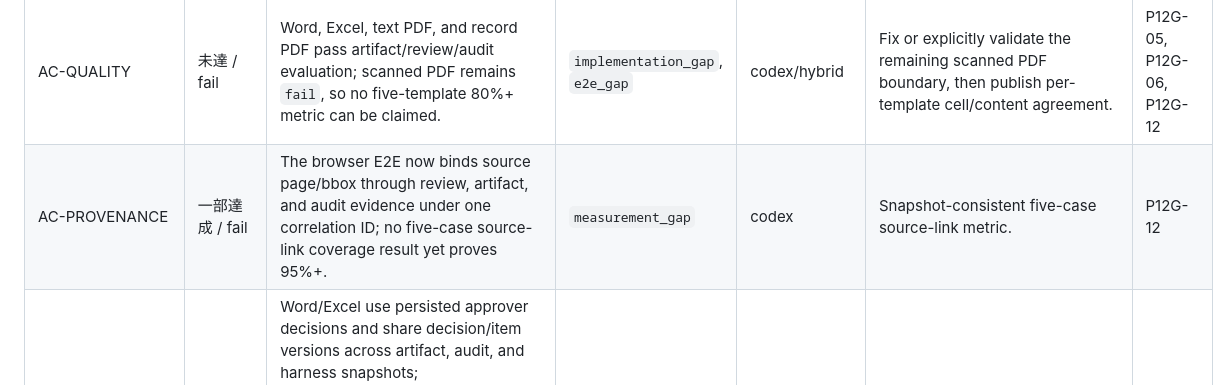
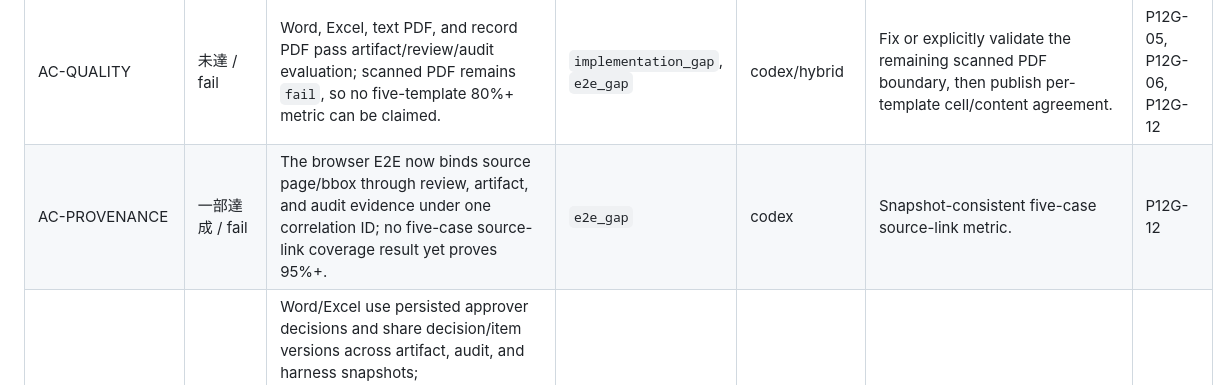
Before and after one commit to TommyKammy/VeriDoc, a Markdown page: docs/mvp-acceptance-gap-register.md, the part around the change. Drawn GitHub-style.

Commit message:
docs: use documented provenance gap class

```diff
--- a/docs/mvp-acceptance-gap-register.md
+++ b/docs/mvp-acceptance-gap-register.md
@@ -59,7 +59,7 @@ to the extractor-level facts recorded below.
 | AC-UI | 一部達成 / fail | `tests/test_mvp_browser_e2e.py` runs one real-browser upload, settings failure/retry, job, preview, approval, primary download, hash, and audit scenario under one `p12g03-...` correlation ID, then records keyboard-only warning-to-bbox and high-risk review state transitions with visible-focus evidence. | `e2e_gap` | codex | Carry the fixed browser evidence into the final accepted-scope rollup. | P12G-12 |
 | AC-TEMPLATE | 一部達成 / fail | The versioned manifest fixes five categories and Word, Excel, text PDF, and record PDF pass, but the remaining scanned-PDF case fails and the representative scope is not authoritatively approved. | `e2e_gap`, `decision_gap` | manual/hybrid then codex | Approved 3–5-template scope plus passing results from that manifest revision. | P12G-02, P12G-12 |
 | AC-QUALITY | 未達 / fail | Word, Excel, text PDF, and record PDF pass artifact/review/audit evaluation; scanned PDF remains `fail`, so no five-template 80%+ metric can be claimed. | `implementation_gap`, `e2e_gap` | codex/hybrid | Fix or explicitly validate the remaining scanned PDF boundary, then publish per-template cell/content agreement. | P12G-05, P12G-06, P12G-12 |
-| AC-PROVENANCE | 一部達成 / fail | The browser E2E now binds source page/bbox through review, artifact, and audit evidence under one correlation ID; no five-case source-link coverage result yet proves 95%+. | `measurement_gap` | codex | Snapshot-consistent five-case source-link metric. | P12G-12 |
+| AC-PROVENANCE | 一部達成 / fail | The browser E2E now binds source page/bbox through review, artifact, and audit evidence under one correlation ID; no five-case source-link coverage result yet proves 95%+. | `e2e_gap` | codex | Snapshot-consistent five-case source-link metric. | P12G-12 |
 | AC-REVIEW | 一部達成 / fail | Word/Excel use persisted approver decisions and share decision/item versions across artifact, audit, and harness snapshots; missing/forbidden decisions and unresolved high-risk items are rejected. Browser evidence now records zero auto-confirmed high-risk targets plus keyboard edit/approve/reject/needs-fix and unresolved transitions; dataset-wide zero misses remain absent. | `e2e_gap`, `human_evidence_gap` | codex then manual | Prove zero high-risk misses across the final accepted dataset. | P12G-12 |
 | AC-EFFICIENCY | 未達 / fail | No approved baseline task/cohort/timing boundary and no measured 30%+ result exist. | `human_evidence_gap`, `decision_gap` | manual/hybrid | Approved protocol/schema followed by a real, reproducible manual-versus-VeriDoc comparison. | P12G-02, P12G-13 |
 | AC-PERFORMANCE | 一部達成 / fail | All five live results pass input-size, processing-time, and timeout evaluations, but no accepted five-case metrics rollup exists. | `e2e_gap` | codex | One committed rollup retaining the 10 s, 2 MiB, and 30 s limits for all accepted cases. | P12G-12 |
```
